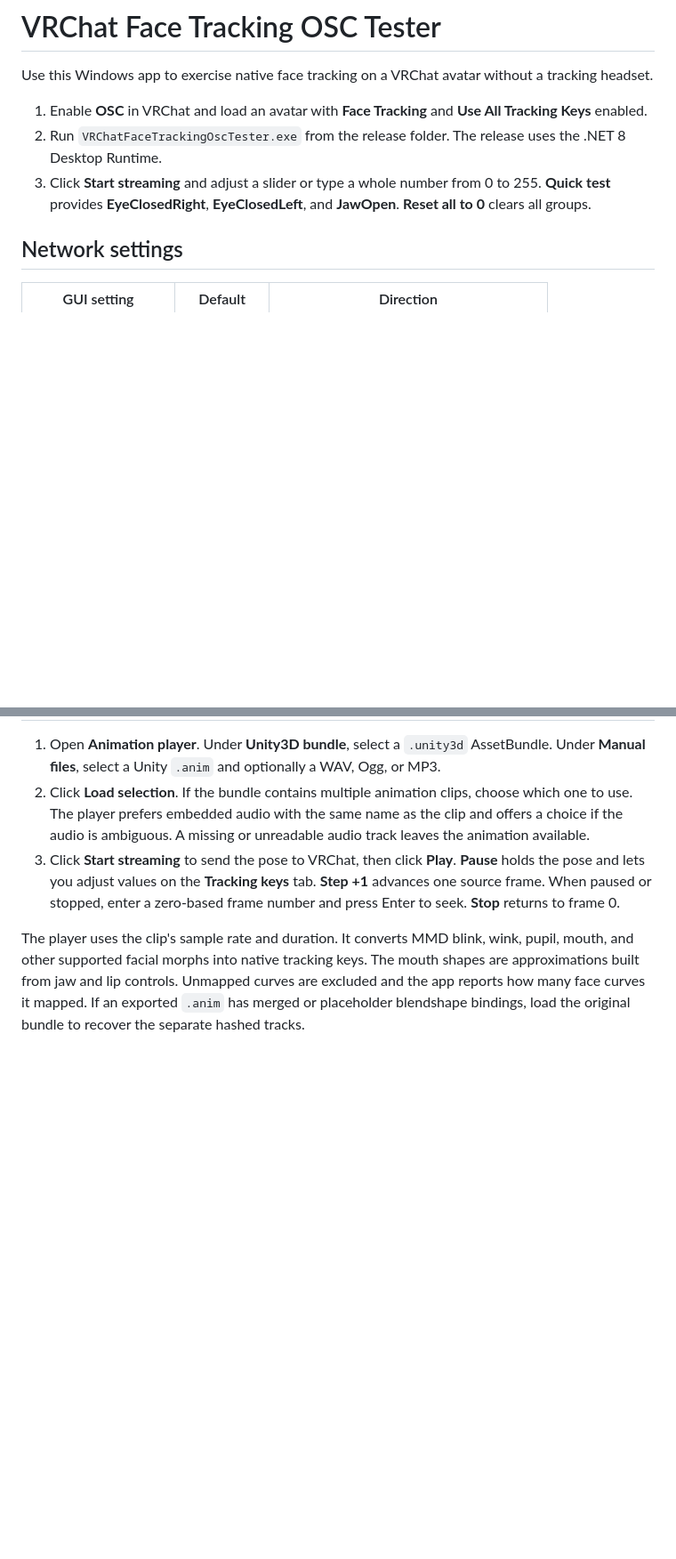
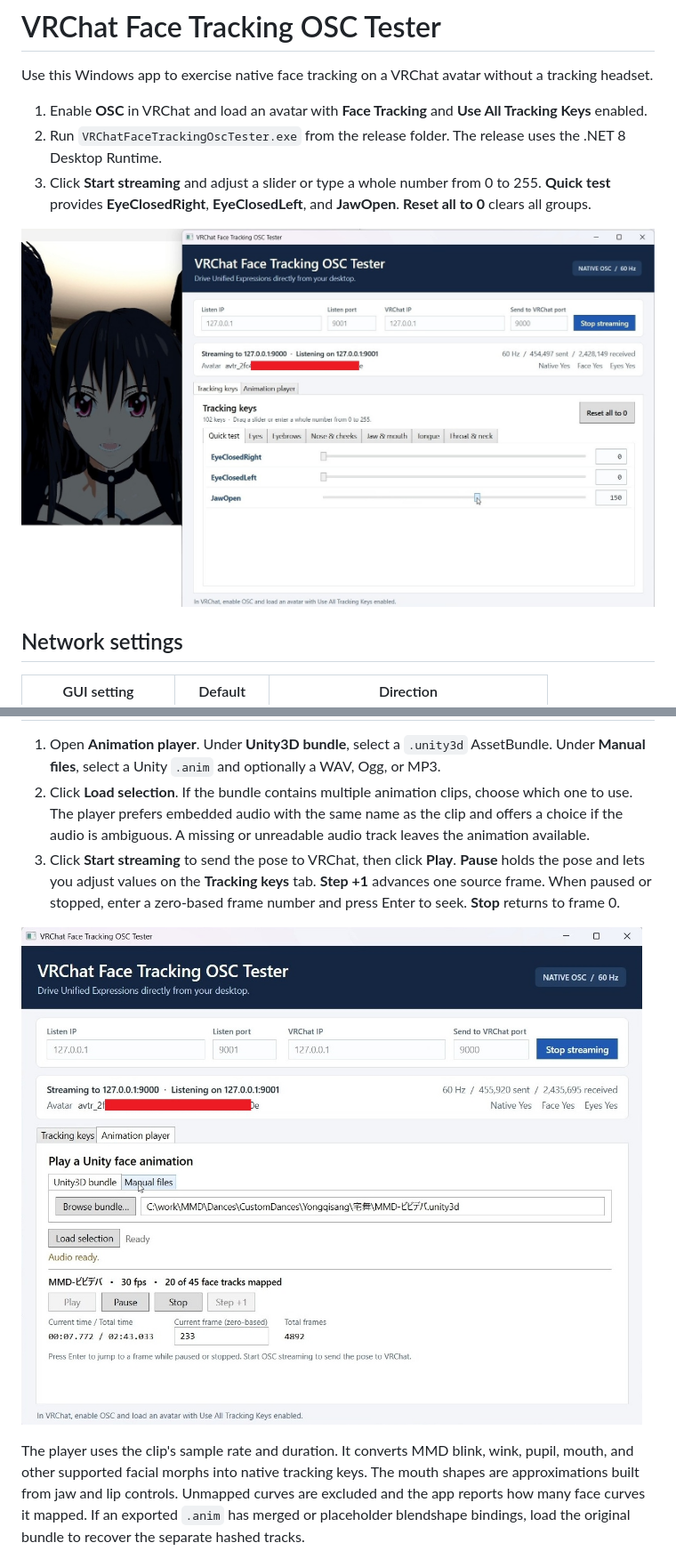
Before and after one commit to tai6651/VRChat-Face-Tracking-OSC-Tester, a Markdown page: README.md, 2 parts joined by grey strips. Shown at 89% size. Drawn GitHub-style; pictures changed too: doc/screenshot_01.jpg (added), doc/screenshot_02.jpg (added); blank space fills up the shorter version.

```diff
--- a/README.md
+++ b/README.md
@@ -5,6 +5,8 @@ Use this Windows app to exercise native face tracking on a VRChat avatar without
 1. Enable **OSC** in VRChat and load an avatar with **Face Tracking** and **Use All Tracking Keys** enabled.
 2. Run `VRChatFaceTrackingOscTester.exe` from the release folder. The release uses the .NET 8 Desktop Runtime.
 3. Click **Start streaming** and adjust a slider or type a whole number from 0 to 255. **Quick test** provides **EyeClosedRight**, **EyeClosedLeft**, and **JawOpen**. **Reset all to 0** clears all groups.
+
+![Tracking keys tab streaming a jaw-open pose to a VRChat avatar](doc/screenshot_01.jpg)
 
 ## Network settings
 
@@ -25,6 +27,8 @@ The app sends all 102 Unified Expressions keys in a single `/tracking/face/v1` O
 2. Click **Load selection**. If the bundle contains multiple animation clips, choose which one to use. The player prefers embedded audio with the same name as the clip and offers a choice if the audio is ambiguous. A missing or unreadable audio track leaves the animation available.
 3. Click **Start streaming** to send the pose to VRChat, then click **Play**. **Pause** holds the pose and lets you adjust values on the **Tracking keys** tab. **Step +1** advances one source frame. When paused or stopped, enter a zero-based frame number and press Enter to seek. **Stop** returns to frame 0.
 
+![Animation player tab playing a Unity3D bundle with audio and showing the current time and frame](doc/screenshot_02.jpg)
+
 The player uses the clip's sample rate and duration. It converts MMD blink, wink, pupil, mouth, and other supported facial morphs into native tracking keys. The mouth shapes are approximations built from jaw and lip controls. Unmapped curves are excluded and the app reports how many face curves it mapped. If an exported `.anim` has merged or placeholder blendshape bindings, load the original bundle to recover the separate hashed tracks.
 
 Bundle import, binary `.anim` files, and Ogg audio use the command-line tools that ship with Unity Editor. The app detects standard Unity Hub installations. For a custom install, set the `OSC_TESTER_UNITY_TOOLS` environment variable to the editor's `Editor\Data\Tools` directory before starting the tester. Text `.anim` clips with WAV or MP3 audio can be opened directly.
```
Also changed, not shown: other parts of README.md (+33 -0 lines), 17 other files.
